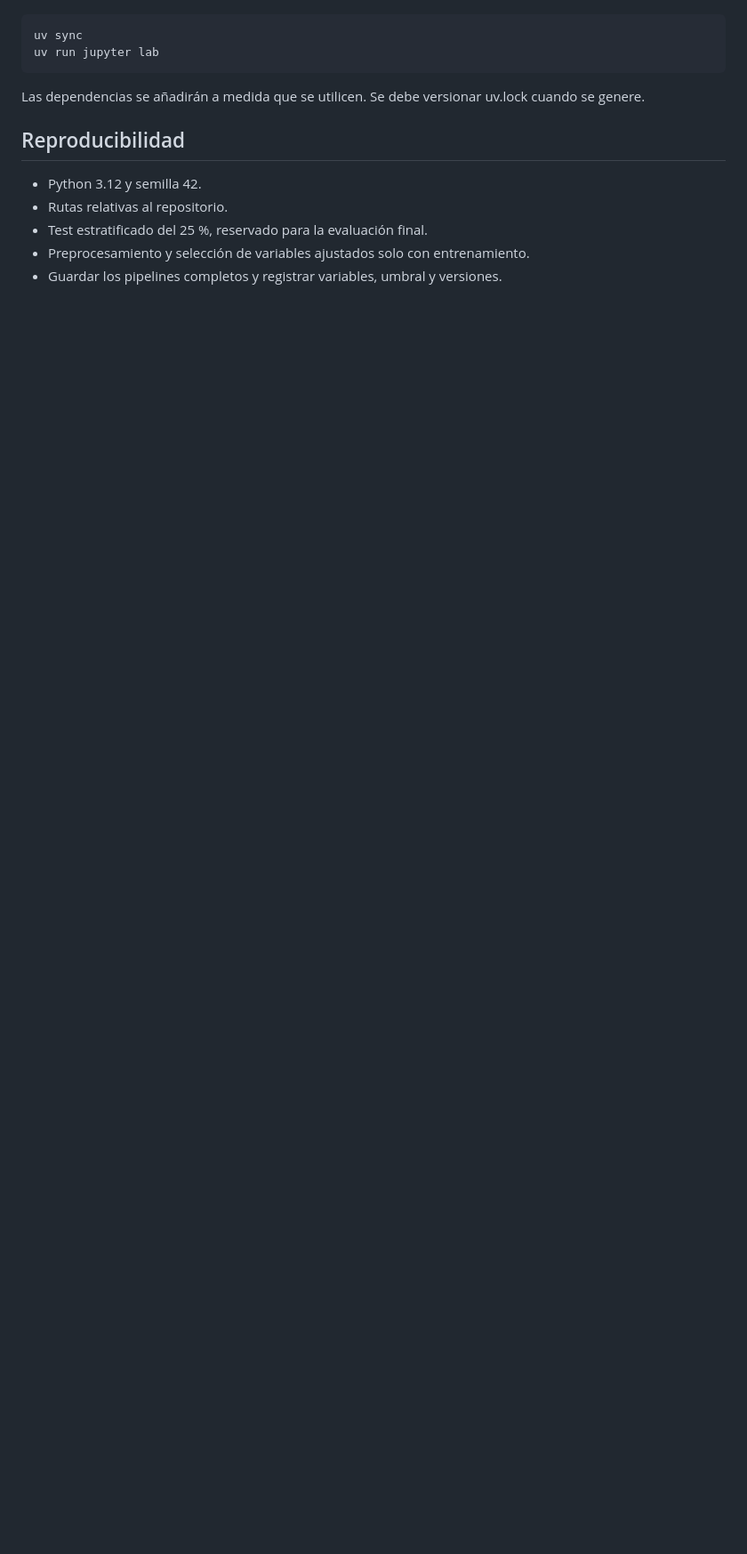
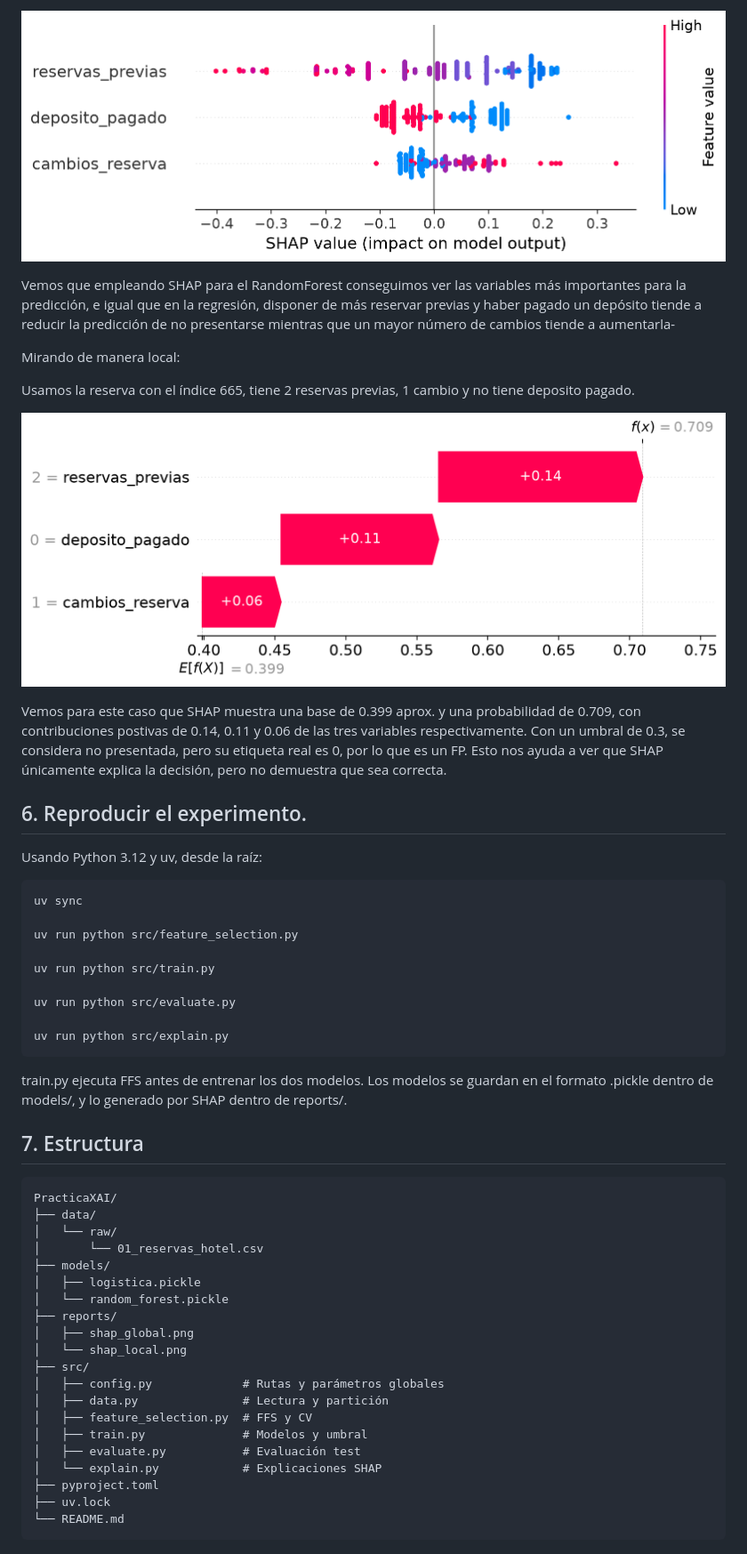
Before and after one commit to oliverAnderson18/Practica-XAI, a Markdown page: README.md, the part around one of its changes. Shown at 89% size. Rendered like a GitHub page; pictures changed too: reports/shap_global.png, reports/shap_local.png; blank space fills up the shorter version.

Commit message:
ultimos cambios

````diff
--- a/README.md
+++ b/README.md
@@ -17,12 +51,54 @@ Se utilizará uv. Desde la raíz del repositorio:
+![Resumen global de SHAP](reports/shap_global.png)
+
+Vemos que empleando SHAP para el RandomForest conseguimos ver las variables más importantes para la predicción, e igual que en la regresión, disponer de más reservar previas y haber pagado un depósito tiende a reducir la predicción de no presentarse mientras que un mayor número de cambios tiende a aumentarla-
+
+Mirando de manera local:
+
+Usamos la reserva con el índice 665, tiene 2 reservas previas, 1 cambio y no tiene deposito pagado.
+
+![Resumen local de shap](reports/shap_local.png)
+
+Vemos para este caso que SHAP muestra una base de 0.399 aprox. y una probabilidad de 0.709, con contribuciones postivas de 0.14, 0.11 y 0.06 de las tres variables respectivamente. Con un umbral de 0.3, se considera no presentada, pero su etiqueta real es 0, por lo que es un FP. Esto nos ayuda a ver que SHAP únicamente explica la decisión, pero no demuestra que sea correcta.
+
+## 6. Reproducir el experimento.
+
+Usando Python 3.12 y uv, desde la raíz:
+
+```bash
 uv sync
-uv run jupyter lab
+
+uv run python src/feature_selection.py
+
+uv run python src/train.py
+
+uv run python src/evaluate.py
+
+uv run python src/explain.py
 ```
 
-Las dependencias se añadirán a medida que se utilicen. Se debe versionar uv.lock cuando se genere.
+train.py ejecuta FFS antes de entrenar los dos modelos. Los modelos se guardan en el formato .pickle dentro de models/, y lo generado por SHAP dentro de reports/.
 
-## Reproducibilidad
-- Python 3.12 y semilla 42.
-- Rutas relativas al repositorio.
-- Test estratificado del 25 %, reservado para la evaluación final.
-- Preprocesamiento y selección de variables ajustados solo con entrenamiento.
-- Guardar los pipelines completos y registrar variables, umbral y versiones.
+## 7. Estructura
+
+```text
+PracticaXAI/
+├── data/
+│   └── raw/
+│       └── 01_reservas_hotel.csv
+├── models/
+│   ├── logistica.pickle
+│   └── random_forest.pickle
+├── reports/
+│   ├── shap_global.png
+│   └── shap_local.png
+├── src/
+│   ├── config.py             # Rutas y parámetros globales
+│   ├── data.py               # Lectura y partición
+│   ├── feature_selection.py  # FFS y CV
+│   ├── train.py              # Modelos y umbral
+│   ├── evaluate.py           # Evaluación test
+│   └── explain.py            # Explicaciones SHAP
+├── pyproject.toml
+├── uv.lock
+└── README.md
+```
````
Also changed, not shown: other parts of README.md (+45 -11 lines), 6 other files.
